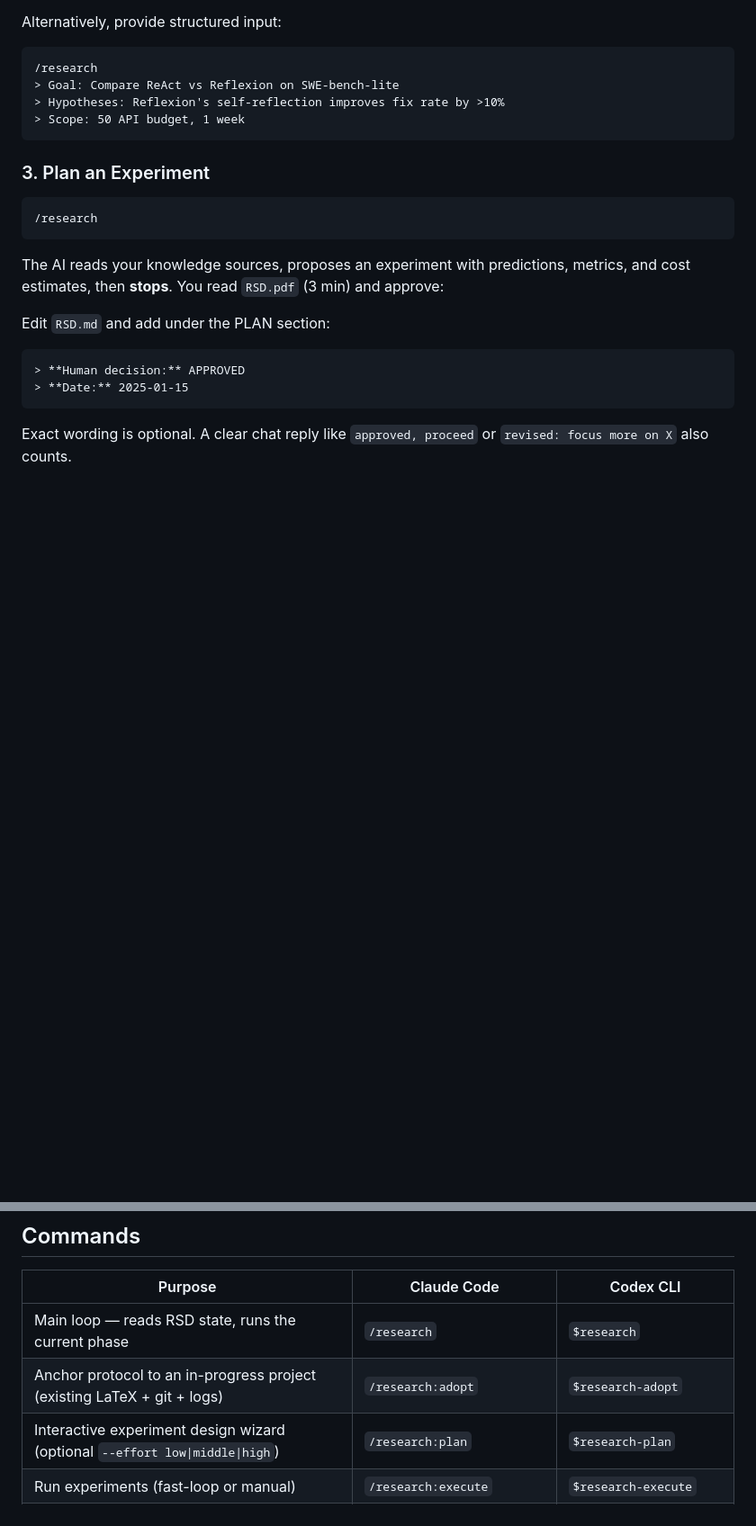
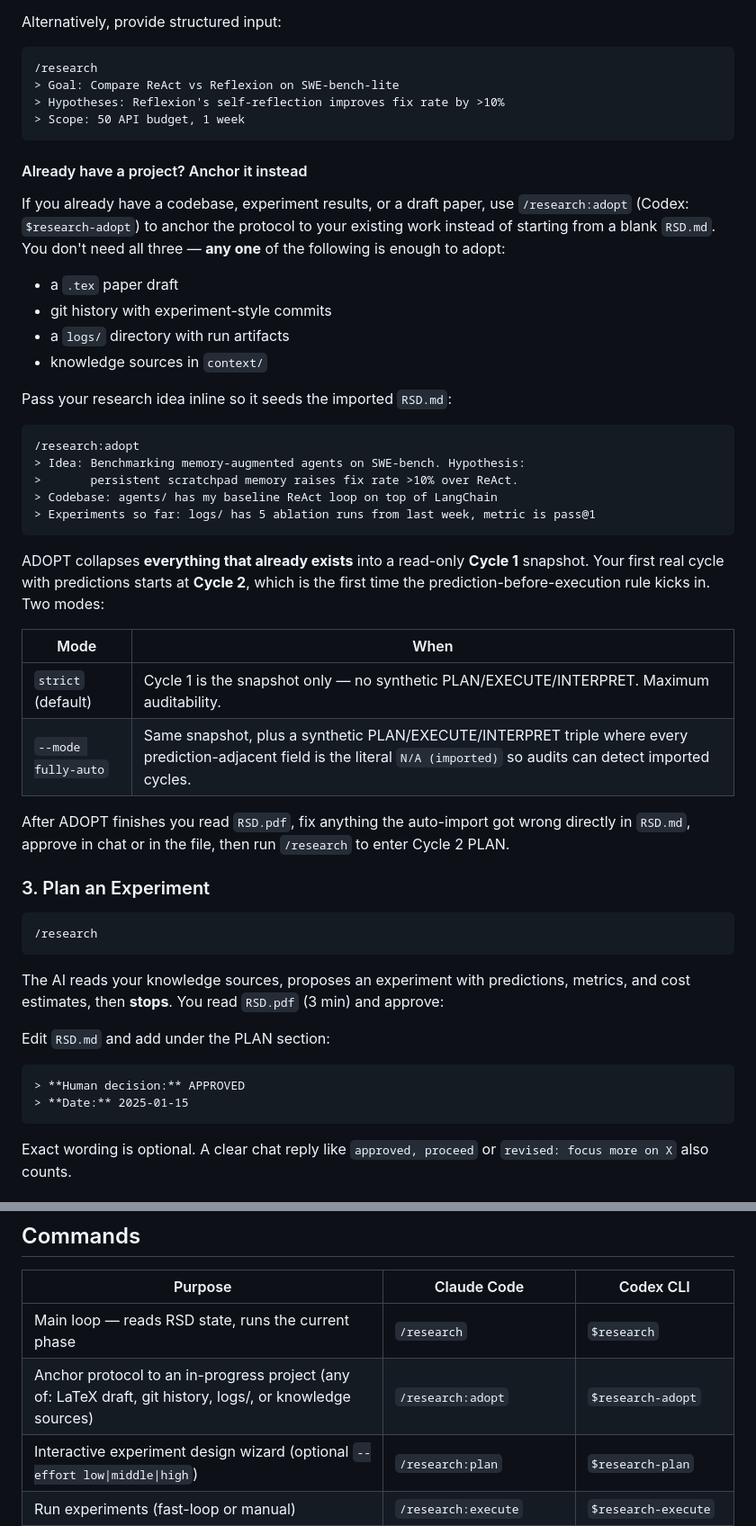
Before and after one commit to WujiangXu/AnchoredAutoResearch, a Markdown page: README.md, 2 parts joined by grey strips. Shown at 90% size. Drawn GitHub-style; blank space fills up the shorter version.

Commit message:
docs: explain adopt flow for projects without a .tex draft
The README only mentioned /research:adopt in the Commands table, and
that row described it as "(existing LaTeX + git + logs)" which read as
AND — implying all three were required. In reality the pre-flight check
is OR: any one of LaTeX draft, git history, logs/, or context/ files is
enough to anchor (per adopt-protocol.md lines 56-59).

Adds a short "Already have a project? Anchor it instead" subsection
under section 2 with the inline-brief invocation pattern, the OR
requirement spelled out, the strict vs fully-auto mode table, and the
read-only Cycle 1 → Cycle 2 handoff. Also fixes the Commands table row
to use OR phrasing.

Co-Authored-By: Claude Opus 4.6 (1M context) <noreply@anthropic.com>

````diff
--- a/README.md
+++ b/README.md
@@ -49,6 +49,34 @@ Alternatively, provide structured input:
 > Scope: 50 API budget, 1 week
 ```
 
+#### Already have a project? Anchor it instead
+
+If you already have a codebase, experiment results, or a draft paper, use `/research:adopt` (Codex: `$research-adopt`) to anchor the protocol to your existing work instead of starting from a blank `RSD.md`. You don't need all three — **any one** of the following is enough to adopt:
+
+- a `.tex` paper draft
+- git history with experiment-style commits
+- a `logs/` directory with run artifacts
+- knowledge sources in `context/`
+
+Pass your research idea inline so it seeds the imported `RSD.md`:
+
+```
+/research:adopt
+> Idea: Benchmarking memory-augmented agents on SWE-bench. Hypothesis:
+>       persistent scratchpad memory raises fix rate >10% over ReAct.
+> Codebase: agents/ has my baseline ReAct loop on top of LangChain
+> Experiments so far: logs/ has 5 ablation runs from last week, metric is pass@1
+```
+
+ADOPT collapses **everything that already exists** into a read-only **Cycle 1** snapshot. Your first real cycle with predictions starts at **Cycle 2**, which is the first time the prediction-before-execution rule kicks in. Two modes:
+
+| Mode | When |
+|------|------|
+| `strict` (default) | Cycle 1 is the snapshot only — no synthetic PLAN/EXECUTE/INTERPRET. Maximum auditability. |
+| `--mode fully-auto` | Same snapshot, plus a synthetic PLAN/EXECUTE/INTERPRET triple where every prediction-adjacent field is the literal `N/A (imported)` so audits can detect imported cycles. |
+
+After ADOPT finishes you read `RSD.pdf`, fix anything the auto-import got wrong directly in `RSD.md`, approve in chat or in the file, then run `/research` to enter Cycle 2 PLAN.
+
 ### 3. Plan an Experiment
 
 ```
@@ -90,7 +118,7 @@ PLAN → [you approve] → EXECUTE → INTERPRET → [you approve] → next cycl
 | Purpose | Claude Code | Codex CLI |
 |---------|-------------|-----------|
 | Main loop — reads RSD state, runs the current phase | `/research` | `$research` |
-| Anchor protocol to an in-progress project (existing LaTeX + git + logs) | `/research:adopt` | `$research-adopt` |
+| Anchor protocol to an in-progress project (any of: LaTeX draft, git history, logs/, or knowledge sources) | `/research:adopt` | `$research-adopt` |
 | Interactive experiment design wizard (optional `--effort low\|middle\|high`) | `/research:plan` | `$research-plan` |
 | Run experiments (fast-loop or manual) | `/research:execute` | `$research-execute` |
 | Read local papers or search arxiv/web | `/research:context` | `$research-context` |
````
